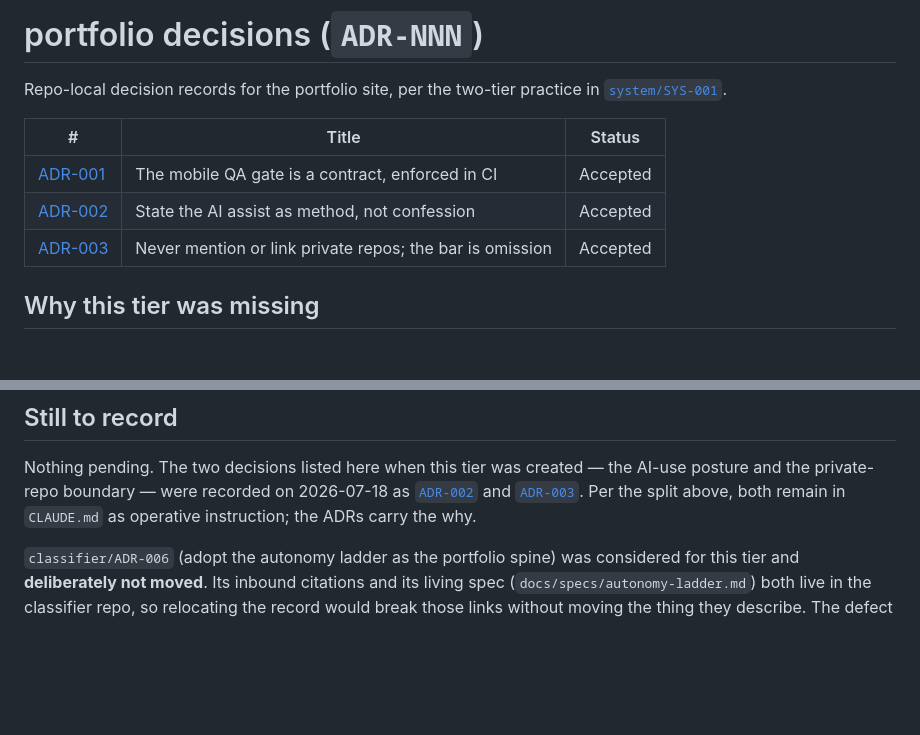
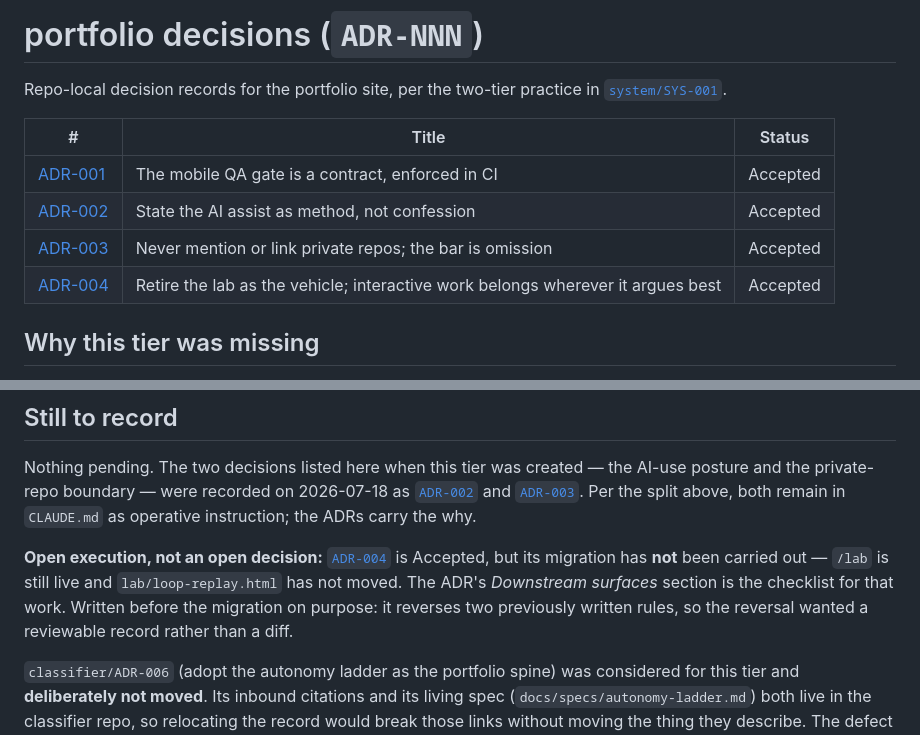
Before and after one commit to sanlee-ys/portfolio, a Markdown page: decisions/README.md, 2 parts joined by grey strips. GitHub-like rendering; blank space fills up the shorter version.

```diff
--- a/decisions/README.md
+++ b/decisions/README.md
@@ -8,6 +8,7 @@ Repo-local decision records for the portfolio site, per the two-tier practice in
 | [ADR-001](ADR-001-mobile-qa-gate.md) | The mobile QA gate is a contract, enforced in CI | Accepted |
 | [ADR-002](ADR-002-ai-use-posture.md) | State the AI assist as method, not confession | Accepted |
 | [ADR-003](ADR-003-private-repo-boundary.md) | Never mention or link private repos; the bar is omission | Accepted |
+| [ADR-004](ADR-004-retire-the-lab-as-the-vehicle.md) | Retire the lab as the vehicle; interactive work belongs wherever it argues best | Accepted |
 
 ## Why this tier was missing
 
@@ -45,6 +46,12 @@ posture and the private-repo boundary — were recorded on 2026-07-18 as
 [`ADR-002`](ADR-002-ai-use-posture.md) and [`ADR-003`](ADR-003-private-repo-boundary.md). Per
 the split above, both remain in `CLAUDE.md` as operative instruction; the ADRs carry the why.
 
+**Open execution, not an open decision:** [`ADR-004`](ADR-004-retire-the-lab-as-the-vehicle.md)
+is Accepted, but its migration has **not** been carried out — `/lab` is still live and
+`lab/loop-replay.html` has not moved. The ADR's *Downstream surfaces* section is the checklist
+for that work. Written before the migration on purpose: it reverses two previously written
+rules, so the reversal wanted a reviewable record rather than a diff.
+
 `classifier/ADR-006` (adopt the autonomy ladder as the portfolio spine) was considered for
 this tier and **deliberately not moved**. Its inbound citations and its living spec
 (`docs/specs/autonomy-ladder.md`) both live in the classifier repo, so relocating the record
```
Also changed, not shown: decisions/ADR-004-retire-the-lab-as-the-vehicle.md (added, +155 -0 lines).
